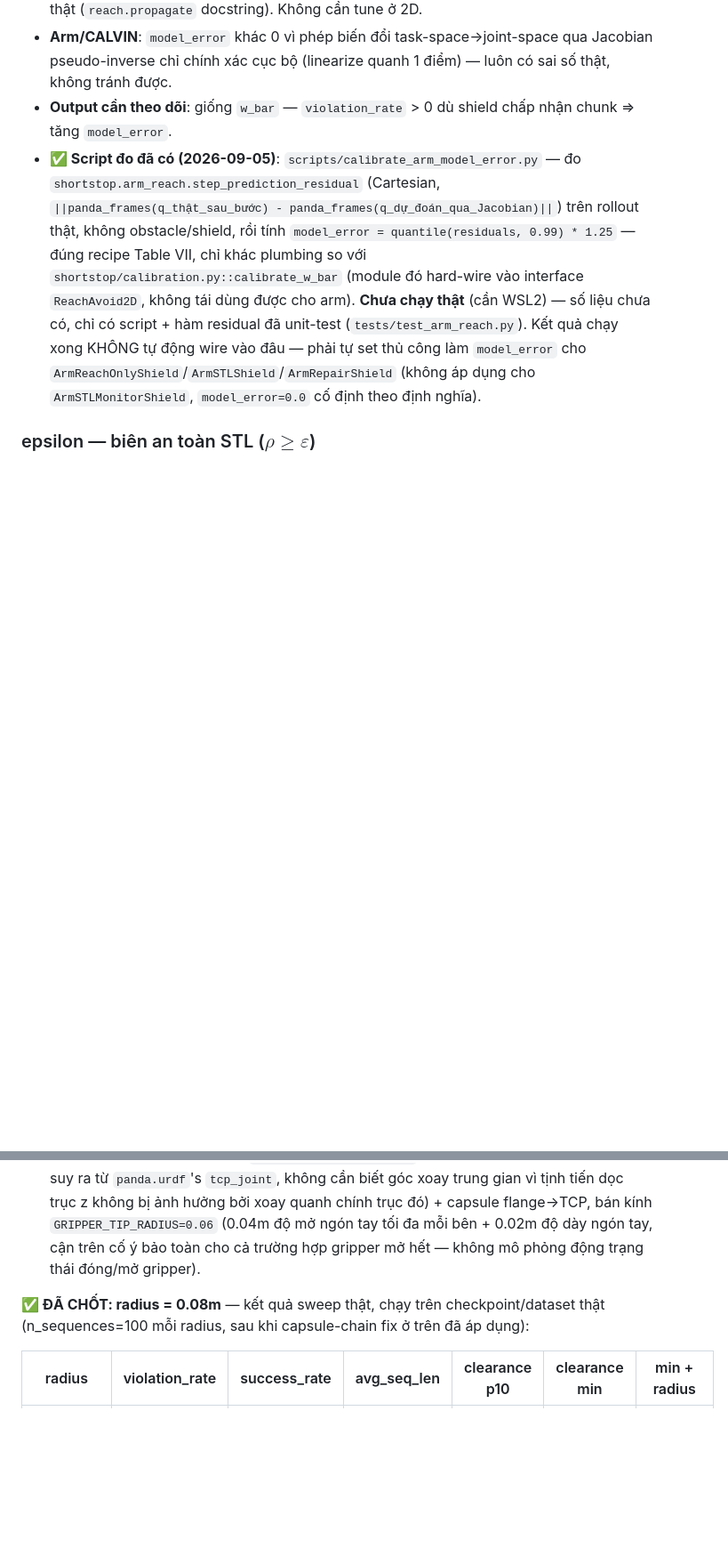
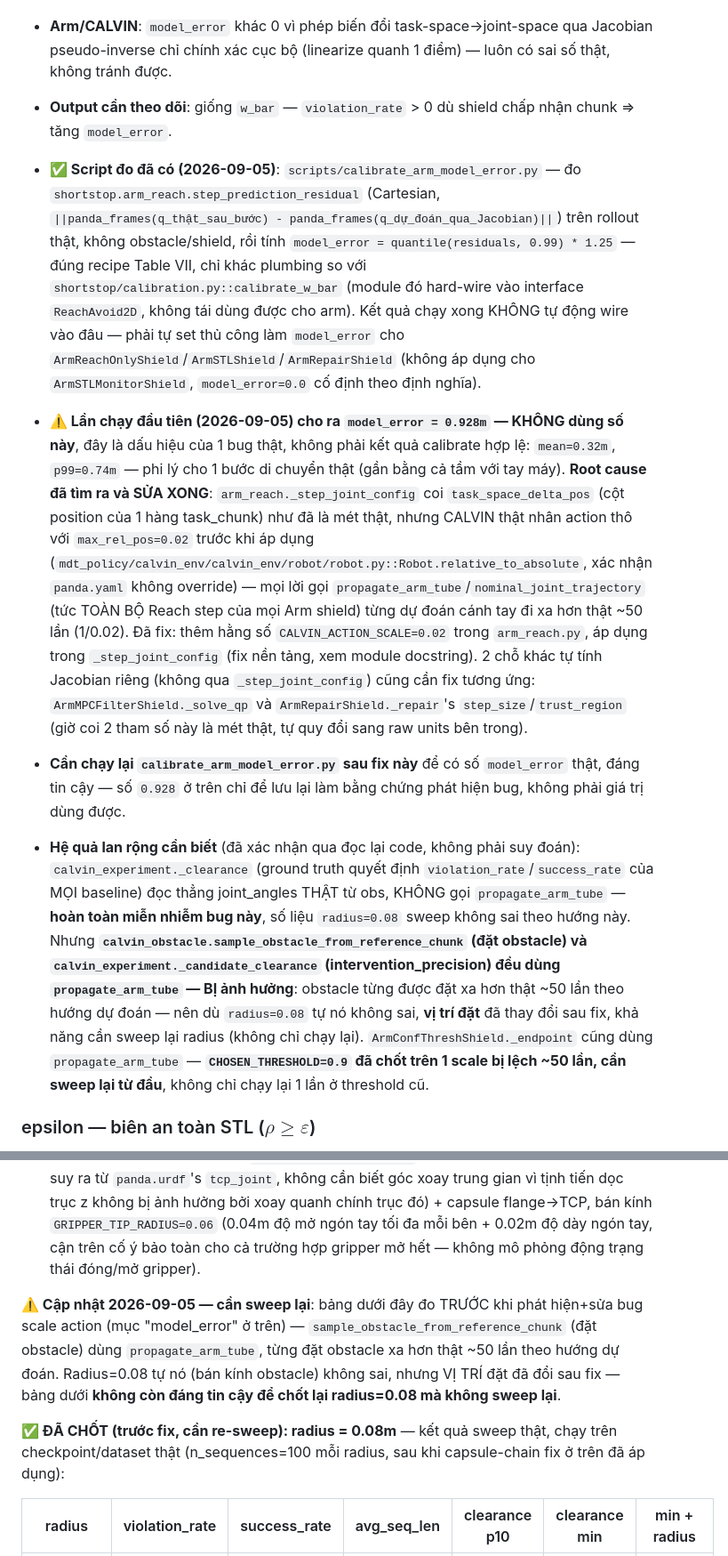
Before and after one commit to congtul/SHORTSTOP, a Markdown page: docs/PARAMETERS_REFERENCE.md, 2 parts joined by grey strips. Shown at 89% size. Rendered like a GitHub page; blank space fills up the shorter version.

Commit message:
Document the action-scale-mismatch bug's downstream impact
Flags, in the exact 3 places already affected: model_error's own
0.928m first result was a bug signature, not a usable calibration
(now fixed, needs a re-run); the radius=0.08 sweep's obstacle
PLACEMENT (not the radius value itself) was extrapolated ~50x too far,
needs a fresh sweep not just a re-run; Conf-Thresh's CHOSEN_THRESHOLD=0.9
was tuned against the same ~50x-inflated endpoint-disagreement scale,
also needs a fresh sweep. Explicitly notes calvin_experiment._clearance
(ground truth for every baseline's violation_rate/success_rate) is
confirmed unaffected -- it reads real joint_angles, never calls
propagate_arm_tube.

Co-Authored-By: Claude Sonnet 5 <noreply@anthropic.com>

```diff
--- a/docs/PARAMETERS_REFERENCE.md
+++ b/docs/PARAMETERS_REFERENCE.md
@@ -34,7 +34,11 @@ Mỗi tham số dưới đây dùng chung ở nhiều class (2D lẫn arm/CALVIN
 - **2D prototype**: `model_error=0.0` là **chính xác**, không phải xấp xỉ — vì $\hat f$ ở đó bằng đúng $f$ thật (`reach.propagate` docstring). Không cần tune ở 2D.
 - **Arm/CALVIN**: `model_error` khác 0 vì phép biến đổi task-space→joint-space qua Jacobian pseudo-inverse chỉ chính xác cục bộ (linearize quanh 1 điểm) — luôn có sai số thật, không tránh được.
 - **Output cần theo dõi**: giống `w_bar` — `violation_rate` > 0 dù shield chấp nhận chunk ⇒ tăng `model_error`.
-- **✅ Script đo đã có (2026-09-05)**: `scripts/calibrate_arm_model_error.py` — đo `shortstop.arm_reach.step_prediction_residual` (Cartesian, `||panda_frames(q_thật_sau_bước) - panda_frames(q_dự_đoán_qua_Jacobian)||`) trên rollout thật, không obstacle/shield, rồi tính `model_error = quantile(residuals, 0.99) * 1.25` — đúng recipe Table VII, chỉ khác plumbing so với `shortstop/calibration.py::calibrate_w_bar` (module đó hard-wire vào interface `ReachAvoid2D`, không tái dùng được cho arm). **Chưa chạy thật** (cần WSL2) — số liệu chưa có, chỉ có script + hàm residual đã unit-test (`tests/test_arm_reach.py`). Kết quả chạy xong KHÔNG tự động wire vào đâu — phải tự set thủ công làm `model_error` cho `ArmReachOnlyShield`/`ArmSTLShield`/`ArmRepairShield` (không áp dụng cho `ArmSTLMonitorShield`, `model_error=0.0` cố định theo định nghĩa).
+- **✅ Script đo đã có (2026-09-05)**: `scripts/calibrate_arm_model_error.py` — đo `shortstop.arm_reach.step_prediction_residual` (Cartesian, `||panda_frames(q_thật_sau_bước) - panda_frames(q_dự_đoán_qua_Jacobian)||`) trên rollout thật, không obstacle/shield, rồi tính `model_error = quantile(residuals, 0.99) * 1.25` — đúng recipe Table VII, chỉ khác plumbing so với `shortstop/calibration.py::calibrate_w_bar` (module đó hard-wire vào interface `ReachAvoid2D`, không tái dùng được cho arm). Kết quả chạy xong KHÔNG tự động wire vào đâu — phải tự set thủ công làm `model_error` cho `ArmReachOnlyShield`/`ArmSTLShield`/`ArmRepairShield` (không áp dụng cho `ArmSTLMonitorShield`, `model_error=0.0` cố định theo định nghĩa).
+
+- **⚠️ Lần chạy đầu tiên (2026-09-05) cho ra `model_error = 0.928m` — KHÔNG dùng số này**, đây là dấu hiệu của 1 bug thật, không phải kết quả calibrate hợp lệ: `mean=0.32m`, `p99=0.74m` — phi lý cho 1 bước di chuyển thật (gần bằng cả tầm với tay máy). **Root cause đã tìm ra và SỬA XONG**: `arm_reach._step_joint_config` coi `task_space_delta_pos` (cột position của 1 hàng task_chunk) như đã là mét thật, nhưng CALVIN thật nhân action thô với `max_rel_pos=0.02` trước khi áp dụng (`mdt_policy/calvin_env/calvin_env/robot/robot.py::Robot.relative_to_absolute`, xác nhận `panda.yaml` không override) — mọi lời gọi `propagate_arm_tube`/`nominal_joint_trajectory` (tức TOÀN BỘ Reach step của mọi Arm shield) từng dự đoán cánh tay đi xa hơn thật ~50 lần (1/0.02). Đã fix: thêm hằng số `CALVIN_ACTION_SCALE=0.02` trong `arm_reach.py`, áp dụng trong `_step_joint_config` (fix nền tảng, xem module docstring). 2 chỗ khác tự tính Jacobian riêng (không qua `_step_joint_config`) cũng cần fix tương ứng: `ArmMPCFilterShield._solve_qp` và `ArmRepairShield._repair`'s `step_size`/`trust_region` (giờ coi 2 tham số này là mét thật, tự quy đổi sang raw units bên trong).
+- **Cần chạy lại `calibrate_arm_model_error.py` sau fix này** để có số `model_error` thật, đáng tin cậy — số `0.928` ở trên chỉ để lưu lại làm bằng chứng phát hiện bug, không phải giá trị dùng được.
+- **Hệ quả lan rộng cần biết** (đã xác nhận qua đọc lại code, không phải suy đoán): `calvin_experiment._clearance` (ground truth quyết định `violation_rate`/`success_rate` của MỌI baseline) đọc thẳng joint_angles THẬT từ obs, KHÔNG gọi `propagate_arm_tube` — **hoàn toàn miễn nhiễm bug này**, số liệu `radius=0.08` sweep không sai theo hướng này. Nhưng **`calvin_obstacle.sample_obstacle_from_reference_chunk` (đặt obstacle) và `calvin_experiment._candidate_clearance` (intervention_precision) đều dùng `propagate_arm_tube` — BỊ ảnh hưởng**: obstacle từng được đặt xa hơn thật ~50 lần theo hướng dự đoán — nên dù `radius=0.08` tự nó không sai, **vị trí đặt** đã thay đổi sau fix, khả năng cần sweep lại radius (không chỉ chạy lại). `ArmConfThreshShield._endpoint` cũng dùng `propagate_arm_tube` — **`CHOSEN_THRESHOLD=0.9` đã chốt trên 1 scale bị lệch ~50 lần, cần sweep lại từ đầu**, không chỉ chạy lại 1 lần ở threshold cũ.
 
 ### epsilon — biên an toàn STL ($\rho \geq \varepsilon$)
 - **Ý nghĩa**: Không chỉ chặn "chạm biên obstacle" (robustness = 0) mà đòi hỏi cách biên ít nhất `epsilon`.
@@ -141,7 +146,9 @@ Không thể resolve chỉ từ text (nhiều khả năng do PDF 2 cột bị x
 - **4 sphere-điểm không đủ để check va chạm dọc theo link** (câu hỏi user đặt ra trực tiếp): elbow/forearm/wrist chỉ là 1 ĐIỂM + bán kính cắt ngang tại 1 đầu của link, nhưng link đó thật ra dài 0.14–0.35m (đo từ mesh) — obstacle nằm giữa link (không trúng đúng điểm sphere) sẽ bị bỏ sót. Thêm nữa, link0/1/2/4/6 không có sphere nào đại diện cả. **Đã sửa cho ground-truth check** (`calvin_experiment._clearance`): giờ dùng `robot_geometry.capsule_segments()` — 8 capsule (đoạn thẳng + bán kính) nối đủ 9 frame (0..8), phủ toàn bộ chiều dài tay. **CHƯA sửa cho `arm_reach.py`'s reachtube** (dùng bởi Certify step của shield thật) — vẫn chỉ check 4 điểm cũ. Đây là mismatch cần xử lý trước khi wiring shield thật vào CALVIN, đã flag rõ trong `arm_reach.py`'s docstring.
 - **Ngón tay (vượt ra ngoài flange) cũng bị bỏ sót ban đầu** (user hỏi tiếp: "objs đặt ngẫu nhiên không rơi vào phạm vi ngón tay à?"): obstacle được đặt tại vị trí TƯƠNG LAI của gripper (endpoint reach-tube), tay di chuyển dần tới đó — nhưng ngón tay thò ra PHÍA TRƯỚC flange theo đúng hướng di chuyển, nên chạm sớm hơn lúc flange (sphere gripper cũ, bán kính 0.05m) tới đủ gần để bị phát hiện → **under-count thật, không phải rủi ro thấp** (sửa lại nhận định ban đầu). Đã sửa: thêm `robot_geometry.gripper_tip_position()` (điểm TCP, cách flange đúng `GRIPPER_TIP_OFFSET=0.1m` dọc theo hướng flange đang chỉ — suy ra từ `panda.urdf`'s `tcp_joint`, không cần biết góc xoay trung gian vì tịnh tiến dọc trục z không bị ảnh hưởng bởi xoay quanh chính trục đó) + capsule flange→TCP, bán kính `GRIPPER_TIP_RADIUS=0.06` (0.04m độ mở ngón tay tối đa mỗi bên + 0.02m độ dày ngón tay, cận trên cố ý bảo toàn cho cả trường hợp gripper mở hết — không mô phỏng động trạng thái đóng/mở gripper).
 
-**✅ ĐÃ CHỐT: radius = 0.08m** — kết quả sweep thật, chạy trên checkpoint/dataset thật (n_sequences=100 mỗi radius, sau khi capsule-chain fix ở trên đã áp dụng):
+**⚠️ Cập nhật 2026-09-05 — cần sweep lại**: bảng dưới đây đo TRƯỚC khi phát hiện+sửa bug scale action (mục "model_error" ở trên) — `sample_obstacle_from_reference_chunk` (đặt obstacle) dùng `propagate_arm_tube`, từng đặt obstacle xa hơn thật ~50 lần theo hướng dự đoán. Radius=0.08 tự nó (bán kính obstacle) không sai, nhưng VỊ TRÍ đặt đã đổi sau fix — bảng dưới **không còn đáng tin cậy để chốt lại radius=0.08 mà không sweep lại**.
+
+**✅ ĐÃ CHỐT (trước fix, cần re-sweep): radius = 0.08m** — kết quả sweep thật, chạy trên checkpoint/dataset thật (n_sequences=100 mỗi radius, sau khi capsule-chain fix ở trên đã áp dụng):
 
 | radius | violation_rate | success_rate | avg_seq_len | clearance p10 | clearance min | min + radius |
 |---|---|---|---|---|---|---|
```
Also changed, not shown: other parts of docs/PARAMETERS_REFERENCE.md (+2 -1 lines).
